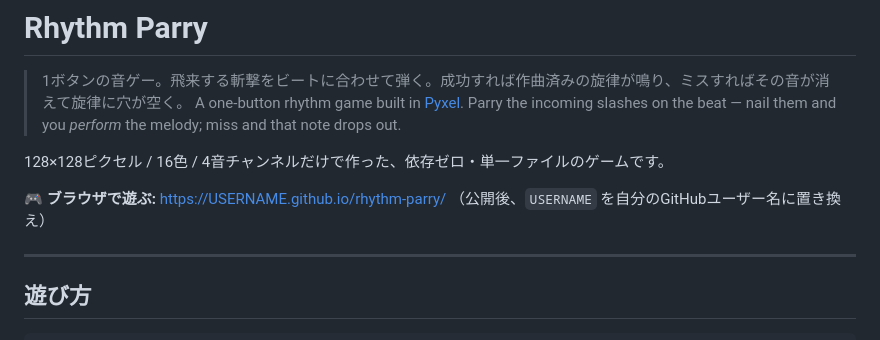
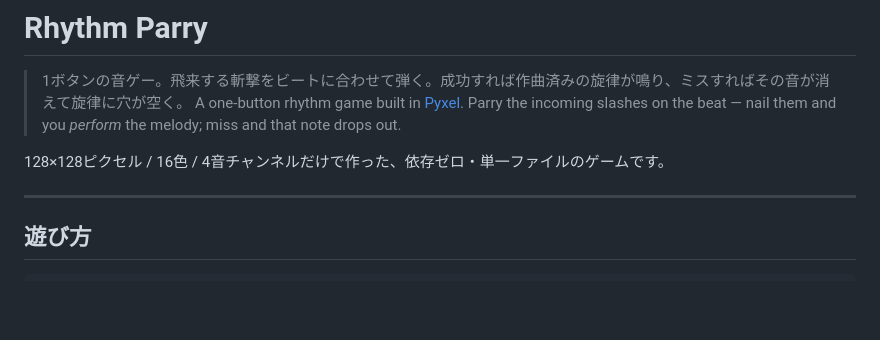
Before and after one commit to tmgv3602/rhythm-parry, a Markdown page: README.md, the part around the change. GitHub-like rendering; blank space fills up the shorter version.

```diff
--- a/README.md
+++ b/README.md
@@ -4,8 +4,6 @@
 > A one-button rhythm game built in [Pyxel](https://github.com/kitao/pyxel). Parry the incoming slashes on the beat — nail them and you *perform* the melody; miss and that note drops out.
 
 128×128ピクセル / 16色 / 4音チャンネルだけで作った、依存ゼロ・単一ファイルのゲームです。
-
-**🎮 ブラウザで遊ぶ:** https://USERNAME.github.io/rhythm-parry/ （公開後、`USERNAME` を自分のGitHubユーザー名に置き換え）
 
 ---
 
```
